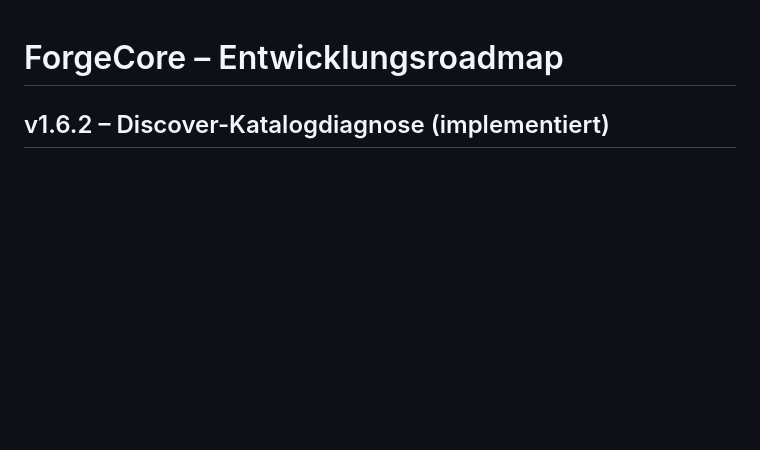
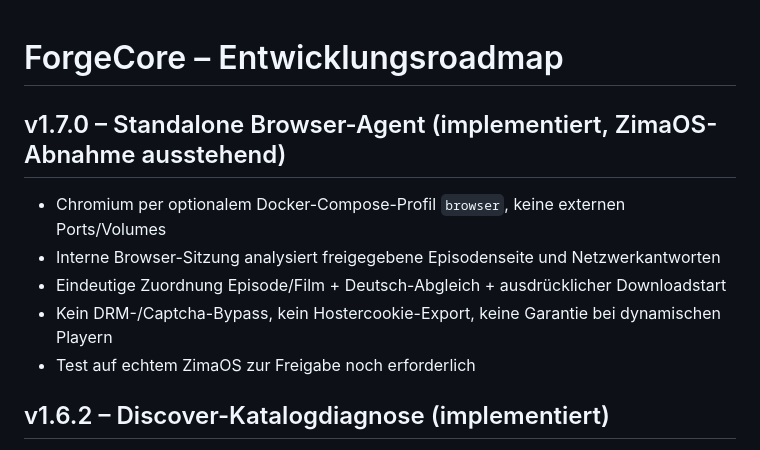
Before and after one commit to Homiiboy/StreamForge, a Markdown page: ForgeCore/ROADMAP.md, the part around the change. Rendered like a GitHub page; blank space fills up the shorter version.

Commit message:
docs(1.7.0): standalone Playwright detection, security limits and ZimaOS deployment

```diff
--- a/ForgeCore/ROADMAP.md
+++ b/ForgeCore/ROADMAP.md
@@ -1,4 +1,12 @@
 # ForgeCore – Entwicklungsroadmap
+
+## v1.7.0 – Standalone Browser-Agent (implementiert, ZimaOS-Abnahme ausstehend)
+
+- Chromium per optionalem Docker-Compose-Profil `browser`, keine externen Ports/Volumes
+- Interne Browser-Sitzung analysiert freigegebene Episodenseite und Netzwerkantworten
+- Eindeutige Zuordnung Episode/Film + Deutsch-Abgleich + ausdrücklicher Downloadstart
+- Kein DRM-/Captcha-Bypass, kein Hostercookie-Export, keine Garantie bei dynamischen Playern
+- Test auf echtem ZimaOS zur Freigabe noch erforderlich
 
 ## v1.6.2 – Discover-Katalogdiagnose (implementiert)
 
```
